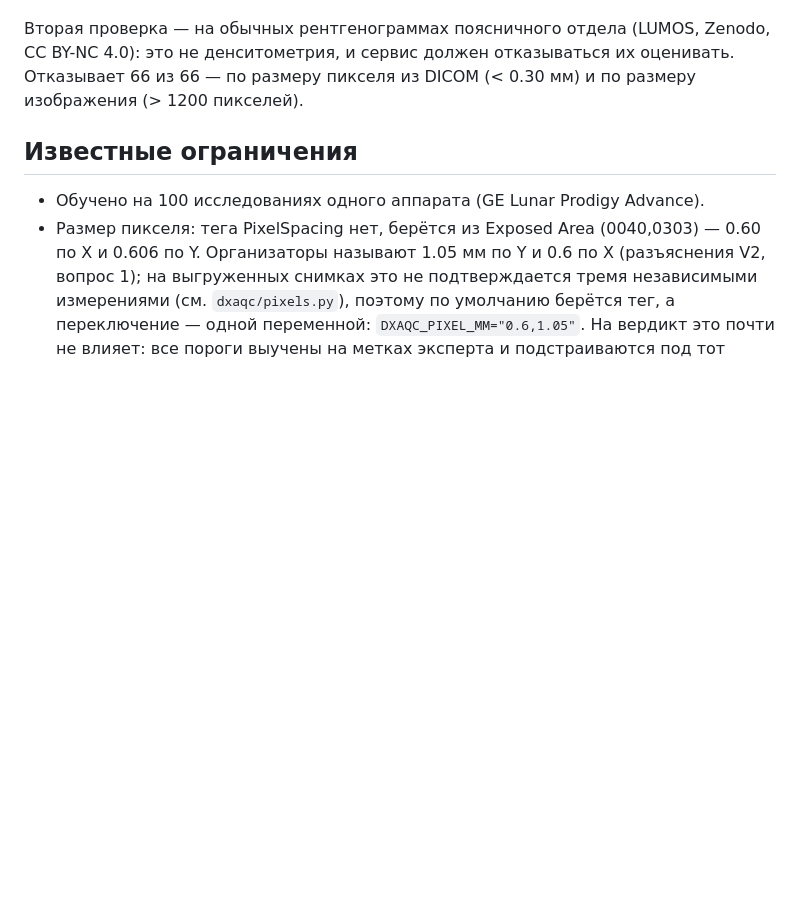
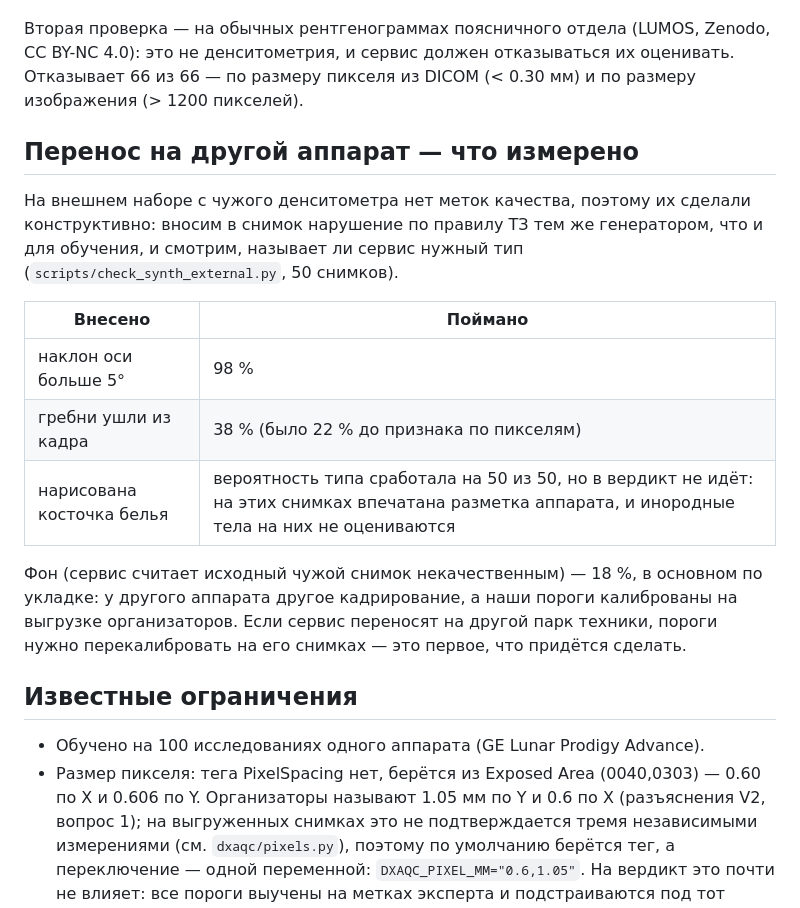
Before and after one commit to michael-lobanoff/dxa-qc, a Markdown page: README.md, the part around the change. Rendered like a GitHub page; blank space fills up the shorter version.

Commit message:
README: раздел о переносе на другой аппарат с измеренными числами
Наклон оси ловится в 98 %, обрезанные гребни — в 38 % (было 22 % до пиксельного признака),
инородные тела срабатывают на всех 50 снимках, но в вердикт не идут из-за впечатанной разметки.
Фон на чужом аппарате 18 %: пороги калиброваны под выгрузку организаторов, и при переносе их надо
перекалибровать. Лучше сказать это самим, чем услышать вопрос на защите.

```diff
--- a/README.md
+++ b/README.md
@@ -244,6 +244,23 @@ DXA-снимков позвоночника с другого аппарата (
 это не денситометрия, и сервис должен отказываться их оценивать. Отказывает 66 из 66 —
 по размеру пикселя из DICOM (< 0.30 мм) и по размеру изображения (> 1200 пикселей).
 
+## Перенос на другой аппарат — что измерено
+
+На внешнем наборе с чужого денситометра нет меток качества, поэтому их сделали конструктивно: вносим
+в снимок нарушение по правилу ТЗ тем же генератором, что и для обучения, и смотрим, называет ли сервис
+нужный тип (`scripts/check_synth_external.py`, 50 снимков).
+
+| Внесено | Поймано |
+|---|---|
+| наклон оси больше 5° | 98 % |
+| гребни ушли из кадра | 38 % (было 22 % до признака по пикселям) |
+| нарисована косточка белья | вероятность типа сработала на 50 из 50, но в вердикт не идёт: на этих снимках впечатана разметка аппарата, и инородные тела на них не оцениваются |
+
+Фон (сервис считает исходный чужой снимок некачественным) — 18 %, в основном по укладке: у другого
+аппарата другое кадрирование, а наши пороги калиброваны на выгрузке организаторов. Если сервис
+переносят на другой парк техники, пороги нужно перекалибровать на его снимках — это первое, что
+придётся сделать.
+
 ## Известные ограничения
 
 - Обучено на 100 исследованиях одного аппарата (GE Lunar Prodigy Advance).
```
